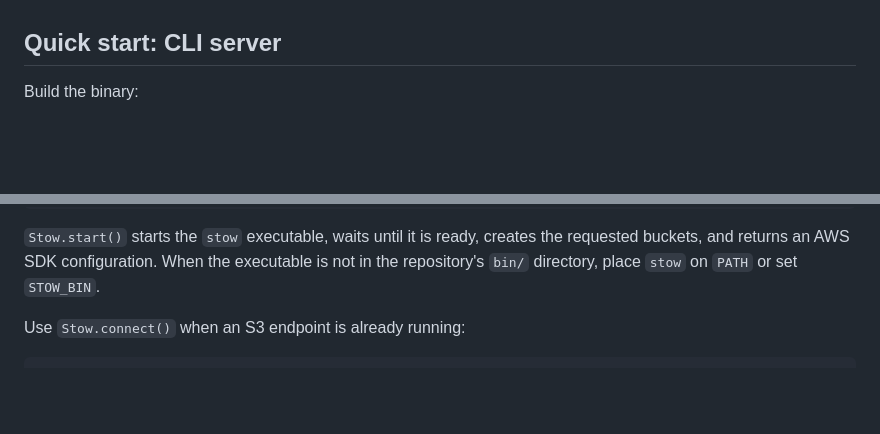
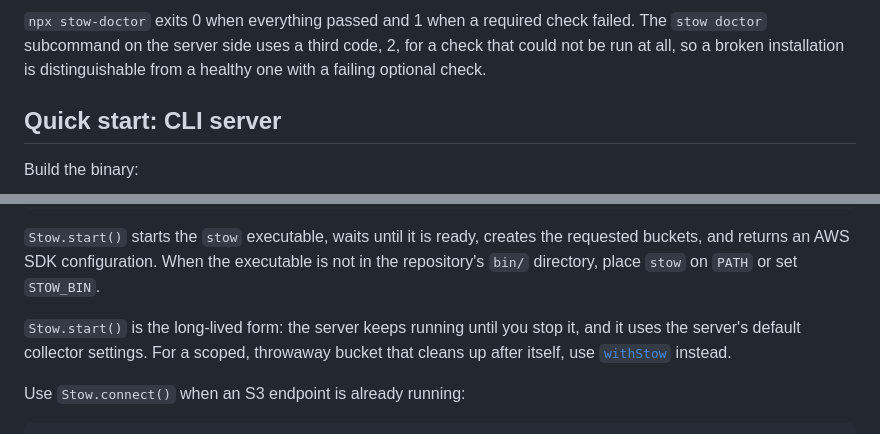
Before and after one commit to chester-hill-solutions/stow, a Markdown page: README.md, 2 parts joined by grey strips. GitHub-like rendering; blank space fills up the shorter version.

````diff
--- a/README.md
+++ b/README.md
@@ -44,3 +139,8 @@ Use Stow when a workload needs S3 behavior without a cloud account or network se
+`npx stow-doctor` exits 0 when everything passed and 1 when a required check
+failed. The `stow doctor` subcommand on the server side uses a third code, 2, for
+a check that could not be run at all, so a broken installation is
+distinguishable from a healthy one with a failing optional check.
+
 ## Quick start: CLI server
 
 Build the binary:
@@ -113,6 +229,11 @@ try {
 ```
 
 `Stow.start()` starts the `stow` executable, waits until it is ready, creates the requested buckets, and returns an AWS SDK configuration. When the executable is not in the repository's `bin/` directory, place `stow` on `PATH` or set `STOW_BIN`.
+
+`Stow.start()` is the long-lived form: the server keeps running until you stop
+it, and it uses the server's default collector settings. For a scoped,
+throwaway bucket that cleans up after itself, use
+[`withStow`](#quick-start-a-scoped-session) instead.
 
 Use `Stow.connect()` when an S3 endpoint is already running:
 
````
Also changed, not shown: other parts of README.md (+131 -2 lines).
